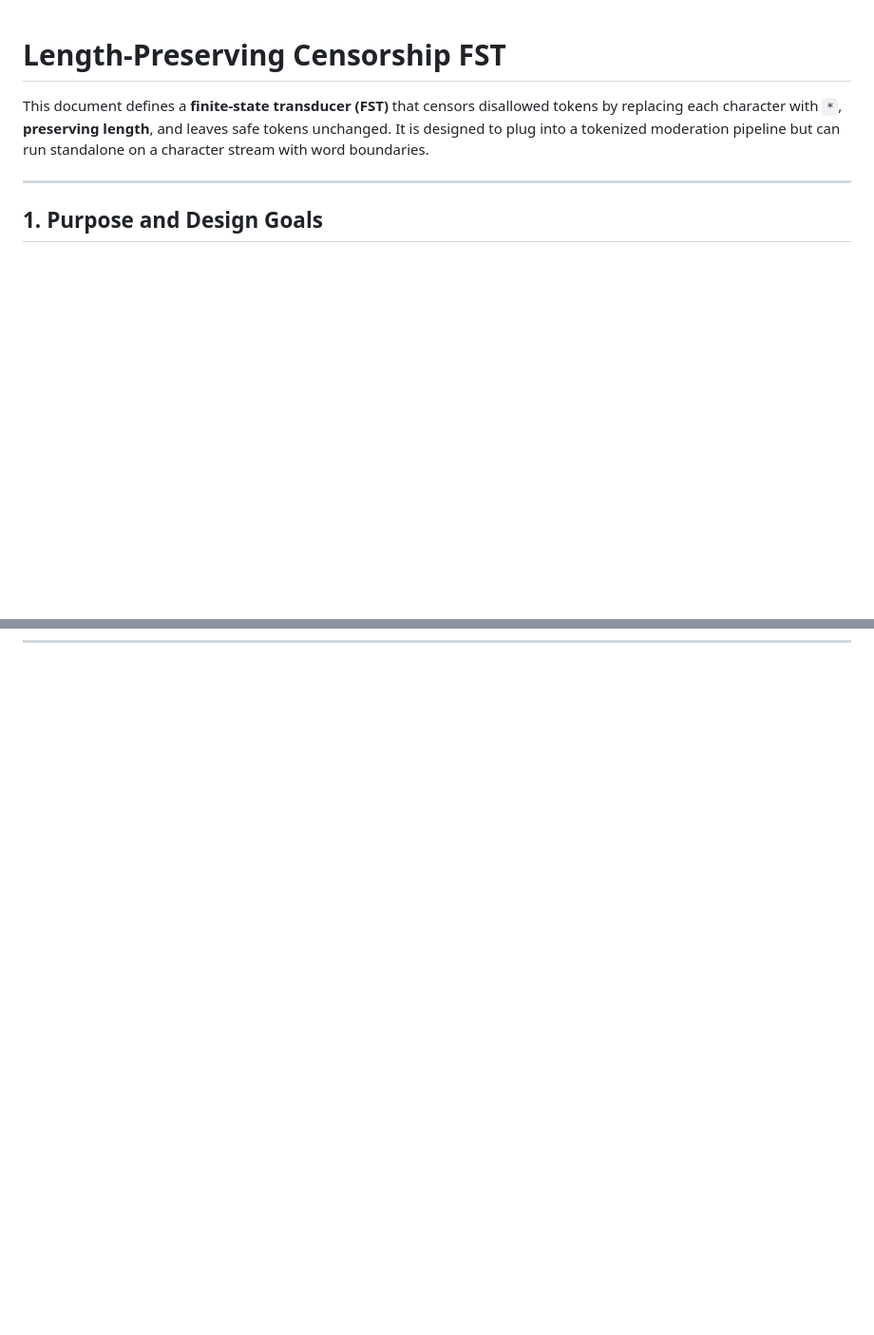
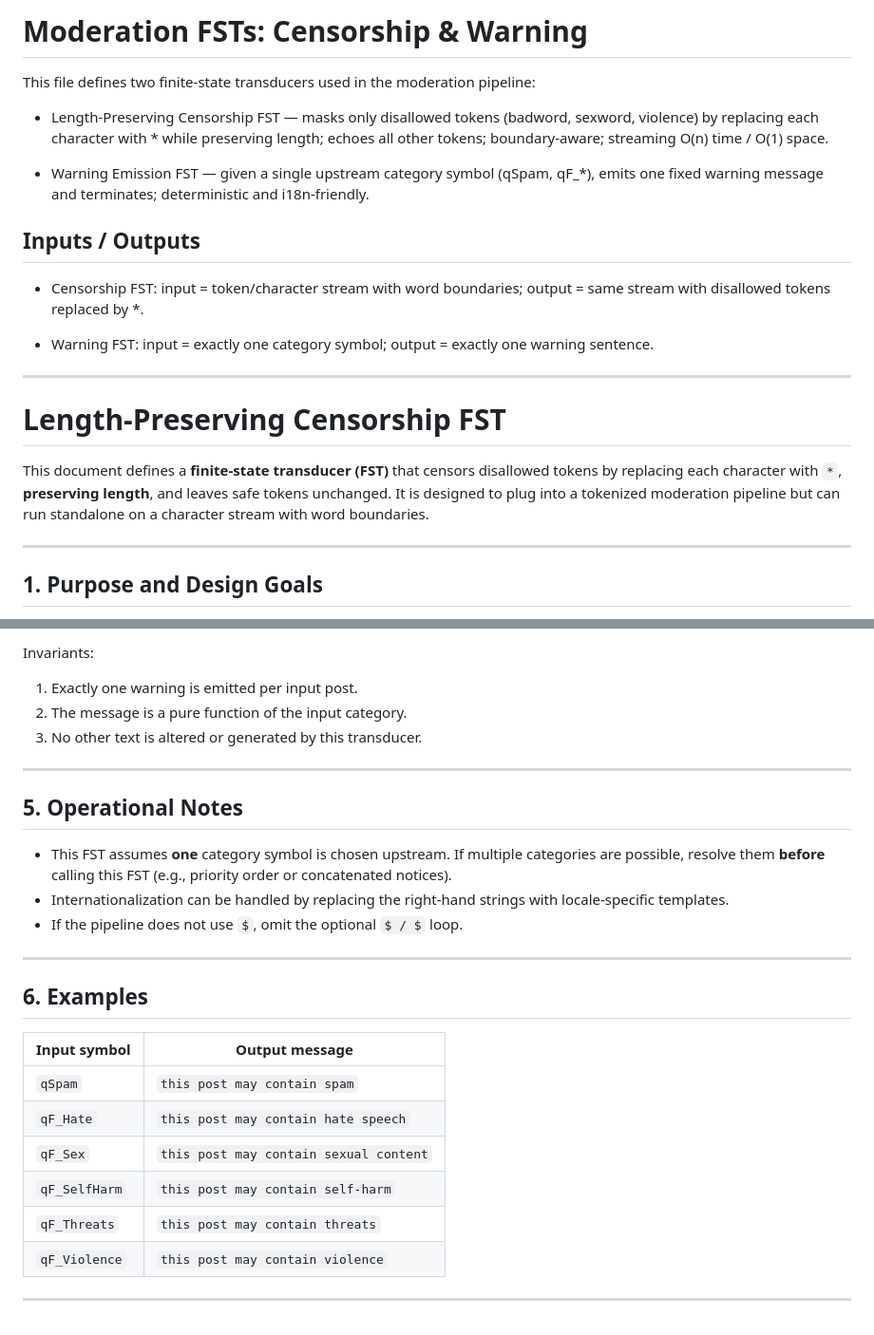
Before and after one commit to karoldmejia/moderador_contenido, a Markdown page: docs/formal_definition_fst.md, 2 parts joined by grey strips. Shown at 95% size. Drawn GitHub-style; blank space fills up the shorter version.

Commit message:
docs: update fst formal definition

```diff
--- a/docs/formal_definition_fst.md
+++ b/docs/formal_definition_fst.md
@@ -1,3 +1,21 @@
+
+
+# Moderation FSTs: Censorship & Warning
+
+This file defines two finite-state transducers used in the moderation pipeline:
+
+- Length-Preserving Censorship FST — masks only disallowed tokens (badword, sexword, violence) by replacing each character with * while preserving length; echoes all other tokens; boundary-aware; streaming O(n) time / O(1) space.
+
+- Warning Emission FST — given a single upstream category symbol (qSpam, qF_*), emits one fixed warning message and terminates; deterministic and i18n-friendly.
+
+## Inputs / Outputs
+
+- Censorship FST: input = token/character stream with word boundaries; output = same stream with disallowed tokens replaced by *.
+
+- Warning FST: input = exactly one category symbol; output = exactly one warning sentence.
+
+---
+
 
 # Length‑Preserving Censorship FST
 
@@ -124,0 +219,27 @@ This runs online with constant memory: no buffering of the whole input is requir
+Invariants:
+1) Exactly one warning is emitted per input post.
+2) The message is a pure function of the input category.
+3) No other text is altered or generated by this transducer.
+
+---
+
+## 5. Operational Notes
+
+- This FST assumes **one** category symbol is chosen upstream. If multiple categories are possible, resolve them **before** calling this FST (e.g., priority order or concatenated notices).
+- Internationalization can be handled by replacing the right‑hand strings with locale‑specific templates.
+- If the pipeline does not use `$`, omit the optional `$ / $` loop.
+
+---
+
+## 6. Examples
+
+| Input symbol   | Output message                                   |
+|----------------|---------------------------------------------------|
+| `qSpam`        | `this post may contain spam`                      |
+| `qF_Hate`      | `this post may contain hate speech`               |
+| `qF_Sex`       | `this post may contain sexual content`            |
+| `qF_SelfHarm`  | `this post may contain self-harm`                 |
+| `qF_Threats`   | `this post may contain threats`                   |
+| `qF_Violence`  | `this post may contain violence`                  |
+
+---
```
Also changed, not shown: other parts of docs/formal_definition_fst.md (+76 -0 lines), docs/Tests Design/Test_Design_Prepocessing.md (renamed from docs/Tests Design/Test_Design_Prepocessing_RegexTokenizer.md).
